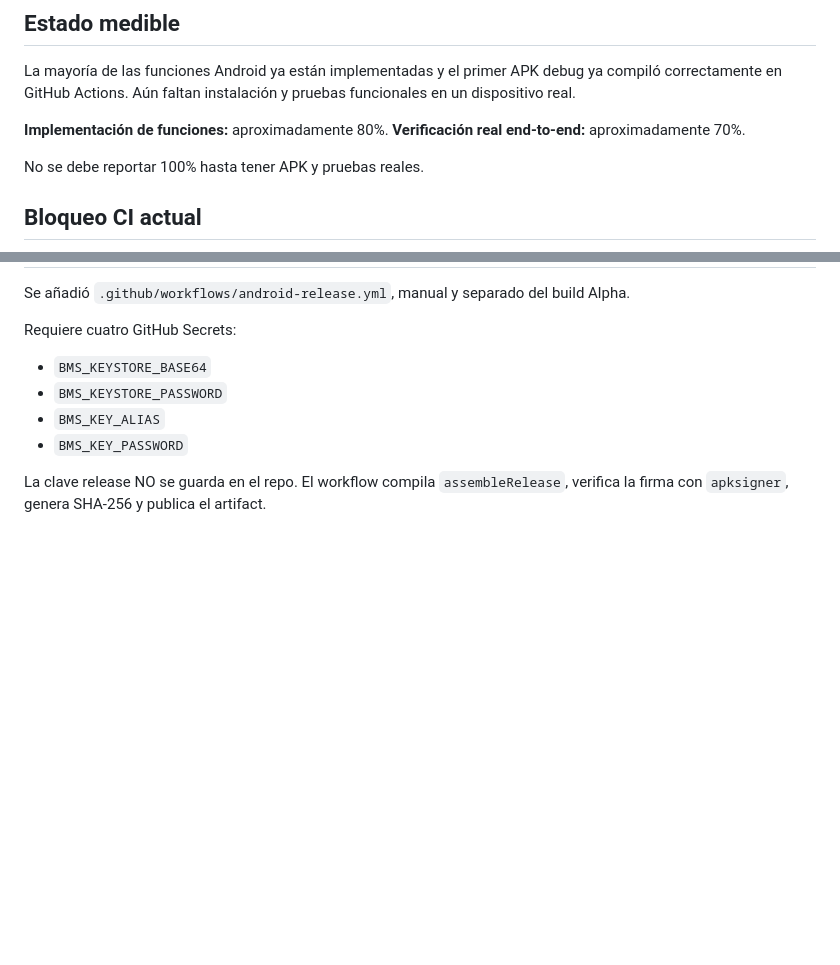
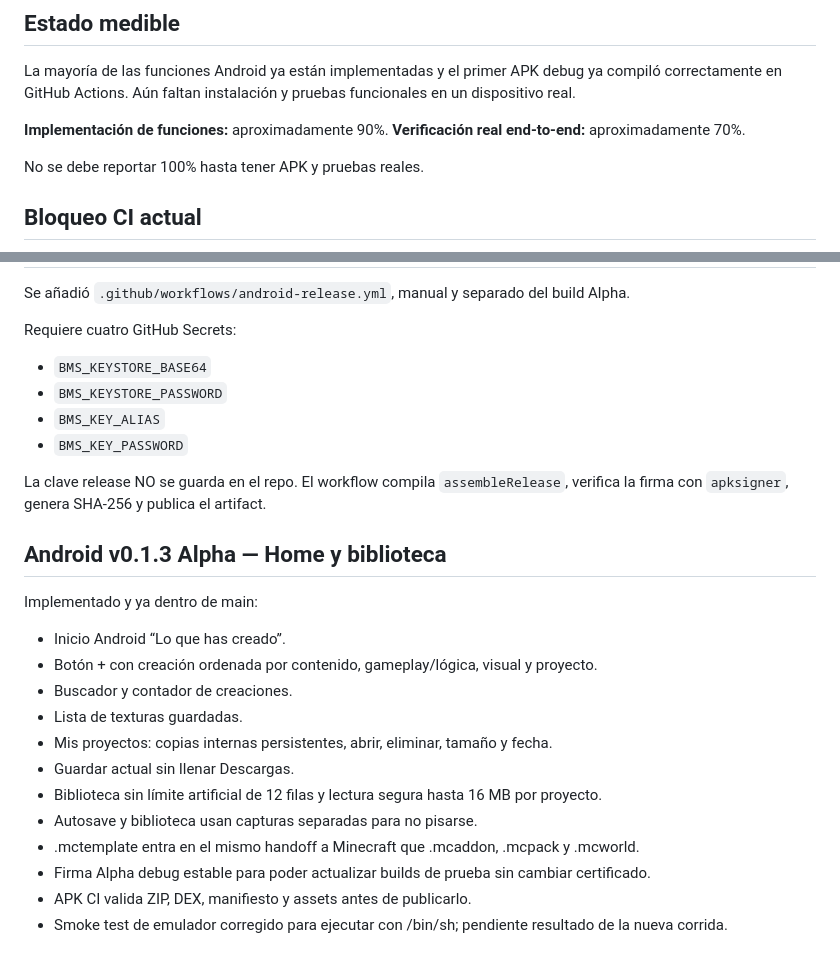
Before and after one commit to pigletgamer0-art/Bedrock-Mod-Studio, a Markdown page: android/STATUS.md, 2 parts joined by grey strips. Rendered like a GitHub page; blank space fills up the shorter version.

Commit message:
Update Android v0.1.3 status

```diff
--- a/android/STATUS.md
+++ b/android/STATUS.md
@@ -30,7 +30,7 @@ Android solo se marca 100% cuando se cumplan TODOS estos gates:
 
 La mayoría de las funciones Android ya están implementadas y el primer APK debug ya compiló correctamente en GitHub Actions. Aún faltan instalación y pruebas funcionales en un dispositivo real.
 
-**Implementación de funciones:** aproximadamente 80%.
+**Implementación de funciones:** aproximadamente 90%.
 **Verificación real end-to-end:** aproximadamente 70%.
 
 No se debe reportar 100% hasta tener APK y pruebas reales.
@@ -105,3 +105,21 @@ Requiere cuatro GitHub Secrets:
 - `BMS_KEY_PASSWORD`
 
 La clave release NO se guarda en el repo. El workflow compila `assembleRelease`, verifica la firma con `apksigner`, genera SHA-256 y publica el artifact.
+
+
+## Android v0.1.3 Alpha — Home y biblioteca
+
+Implementado y ya dentro de main:
+
+- Inicio Android “Lo que has creado”.
+- Botón + con creación ordenada por contenido, gameplay/lógica, visual y proyecto.
+- Buscador y contador de creaciones.
+- Lista de texturas guardadas.
+- Mis proyectos: copias internas persistentes, abrir, eliminar, tamaño y fecha.
+- Guardar actual sin llenar Descargas.
+- Biblioteca sin límite artificial de 12 filas y lectura segura hasta 16 MB por proyecto.
+- Autosave y biblioteca usan capturas separadas para no pisarse.
+- .mctemplate entra en el mismo handoff a Minecraft que .mcaddon, .mcpack y .mcworld.
+- Firma Alpha debug estable para poder actualizar builds de prueba sin cambiar certificado.
+- APK CI valida ZIP, DEX, manifiesto y assets antes de publicarlo.
+- Smoke test de emulador corregido para ejecutar con /bin/sh; pendiente resultado de la nueva corrida.
```
